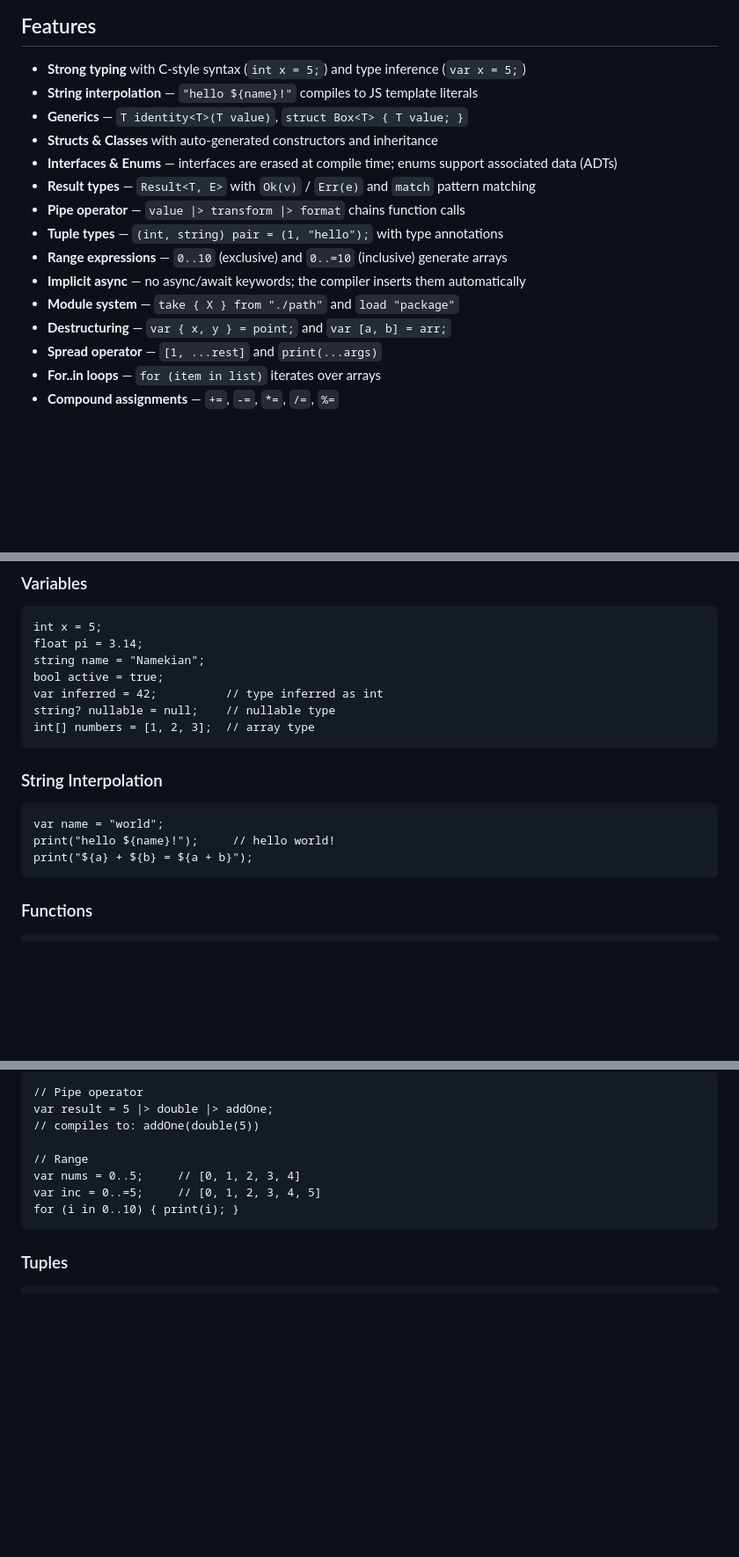
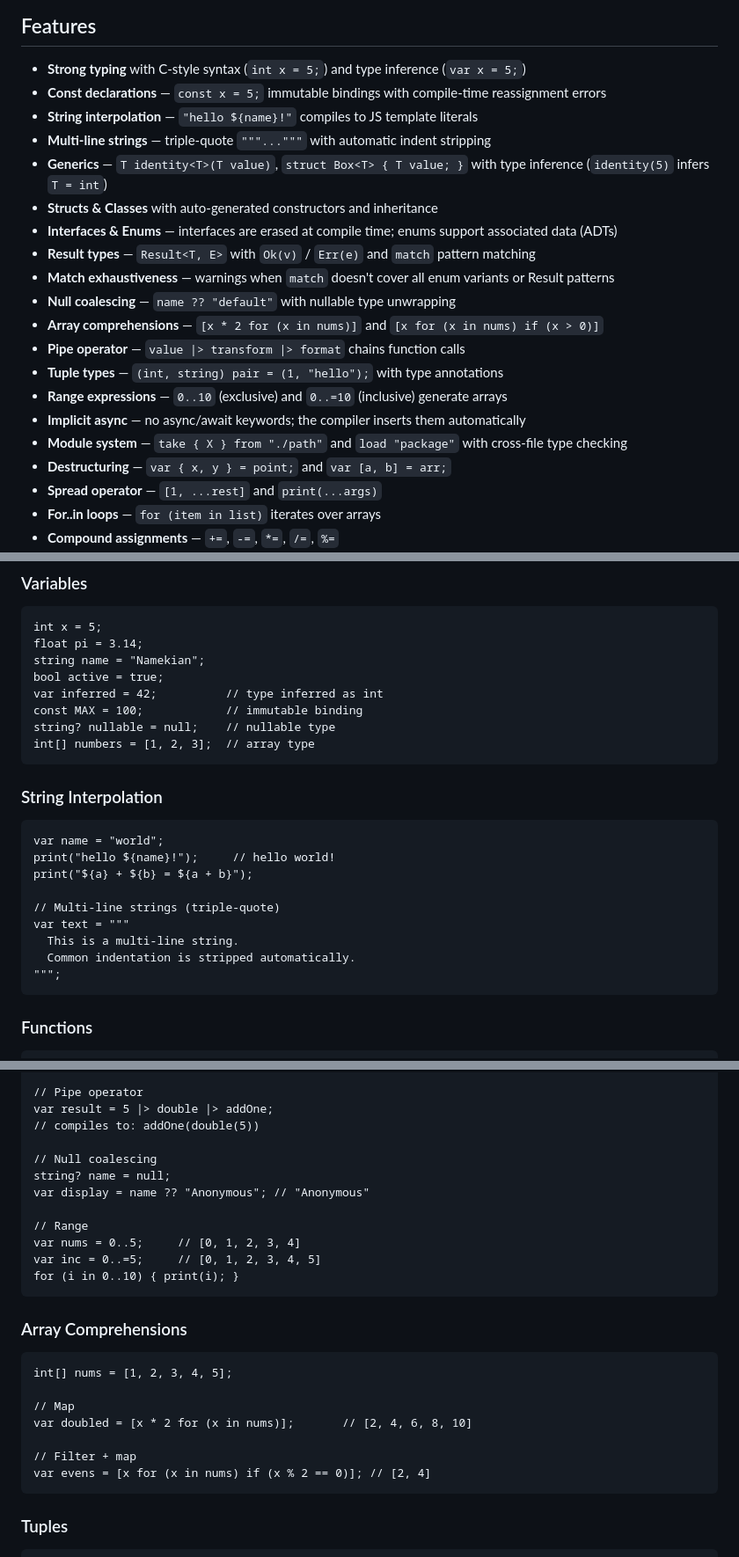
Before and after one commit to AhmedSakliBouhlel/namekian, a Markdown page: README.md, 3 parts joined by grey strips. Shown at 88% size. Drawn GitHub-style; blank space fills up the shorter version.

Commit message:
Update README with new language features and tooling
Add documentation for const declarations, null coalescing, multi-line
strings, array comprehensions, match exhaustiveness, generic type
inference, source maps, and cross-file type checking. Update test count
from 236 to 265.

````diff
--- a/README.md
+++ b/README.md
@@ -14,16 +14,21 @@ print(result); // 7
 ## Features
 
 - **Strong typing** with C-style syntax (`int x = 5;`) and type inference (`var x = 5;`)
+- **Const declarations** — `const x = 5;` immutable bindings with compile-time reassignment errors
 - **String interpolation** — `"hello ${name}!"` compiles to JS template literals
-- **Generics** — `T identity<T>(T value)`, `struct Box<T> { T value; }`
+- **Multi-line strings** — triple-quote `"""..."""` with automatic indent stripping
+- **Generics** — `T identity<T>(T value)`, `struct Box<T> { T value; }` with type inference (`identity(5)` infers `T = int`)
 - **Structs & Classes** with auto-generated constructors and inheritance
 - **Interfaces & Enums** — interfaces are erased at compile time; enums support associated data (ADTs)
 - **Result types** — `Result<T, E>` with `Ok(v)` / `Err(e)` and `match` pattern matching
+- **Match exhaustiveness** — warnings when `match` doesn't cover all enum variants or Result patterns
+- **Null coalescing** — `name ?? "default"` with nullable type unwrapping
+- **Array comprehensions** — `[x * 2 for (x in nums)]` and `[x for (x in nums) if (x > 0)]`
 - **Pipe operator** — `value |> transform |> format` chains function calls
 - **Tuple types** — `(int, string) pair = (1, "hello");` with type annotations
 - **Range expressions** — `0..10` (exclusive) and `0..=10` (inclusive) generate arrays
 - **Implicit async** — no async/await keywords; the compiler inserts them automatically
-- **Module system** — `take { X } from "./path"` and `load "package"`
+- **Module system** — `take { X } from "./path"` and `load "package"` with cross-file type checking
 - **Destructuring** — `var { x, y } = point;` and `var [a, b] = arr;`
 - **Spread operator** — `[1, ...rest]` and `print(...args)`
 - **For..in loops** — `for (item in list)` iterates over arrays
@@ -101,6 +107,7 @@ float pi = 3.14;
 string name = "Namekian";
 bool active = true;
 var inferred = 42;          // type inferred as int
+const MAX = 100;            // immutable binding
 string? nullable = null;    // nullable type
 int[] numbers = [1, 2, 3];  // array type
 ```
@@ -111,6 +118,12 @@ int[] numbers = [1, 2, 3];  // array type
 var name = "world";
 print("hello ${name}!");     // hello world!
 print("${a} + ${b} = ${a + b}");
+
+// Multi-line strings (triple-quote)
+var text = """
+  This is a multi-line string.
+  Common indentation is stripped automatically.
+""";
 ```
 
 ### Functions
@@ -168,10 +185,26 @@ print(...args);
 var result = 5 |> double |> addOne;
 // compiles to: addOne(double(5))
 
+// Null coalescing
+string? name = null;
+var display = name ?? "Anonymous"; // "Anonymous"
+
 // Range
 var nums = 0..5;     // [0, 1, 2, 3, 4]
 var inc = 0..=5;     // [0, 1, 2, 3, 4, 5]
 for (i in 0..10) { print(i); }
+```
+
+### Array Comprehensions
+
+```
+int[] nums = [1, 2, 3, 4, 5];
+
+// Map
+var doubled = [x * 2 for (x in nums)];       // [2, 4, 6, 8, 10]
+
+// Filter + map
+var evens = [x for (x in nums) if (x % 2 == 0)]; // [2, 4]
 ```
 
 ### Tuples
````
Also changed, not shown: other parts of README.md (+8 -3 lines).
